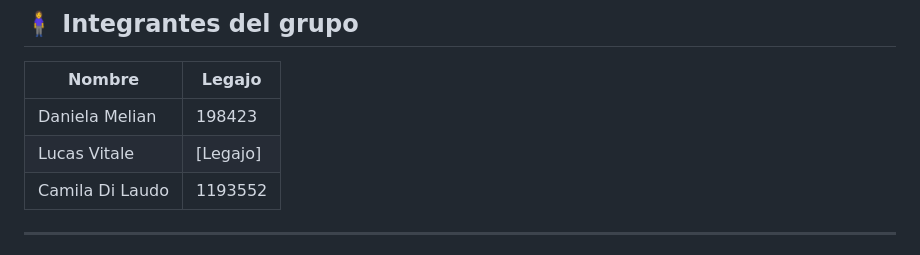
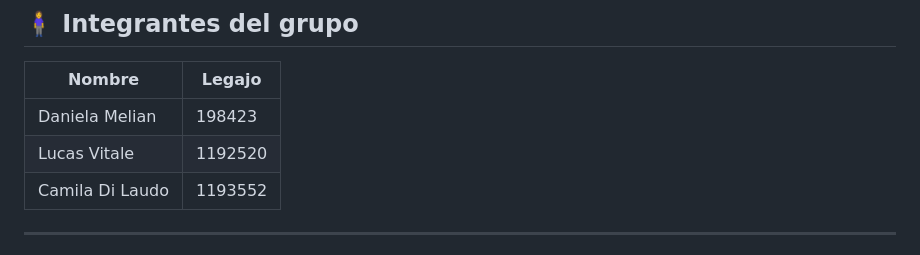
Before and after one commit to daanimelian/Programacion3-TPO, a Markdown page: README.md, the part around the change. Drawn GitHub-style.

Commit message:
agrego legajo

```diff
--- a/README.md
+++ b/README.md
@@ -161,7 +161,7 @@ Ejemplo de respuesta:
 Nombre | Legajo
 --------|----------
 Daniela Melian | 198423
-Lucas Vitale | [Legajo]
+Lucas Vitale | 1192520
 Camila Di Laudo| 1193552
 
 ---
```
